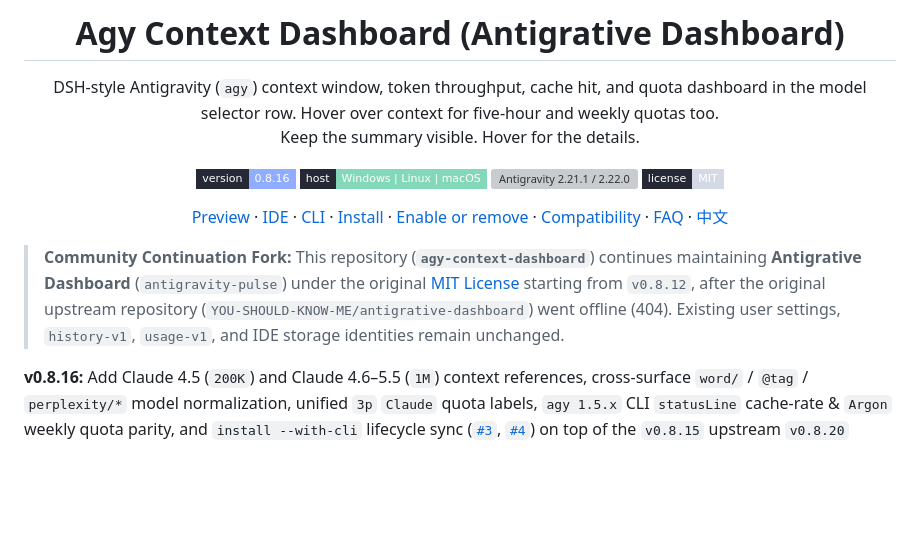
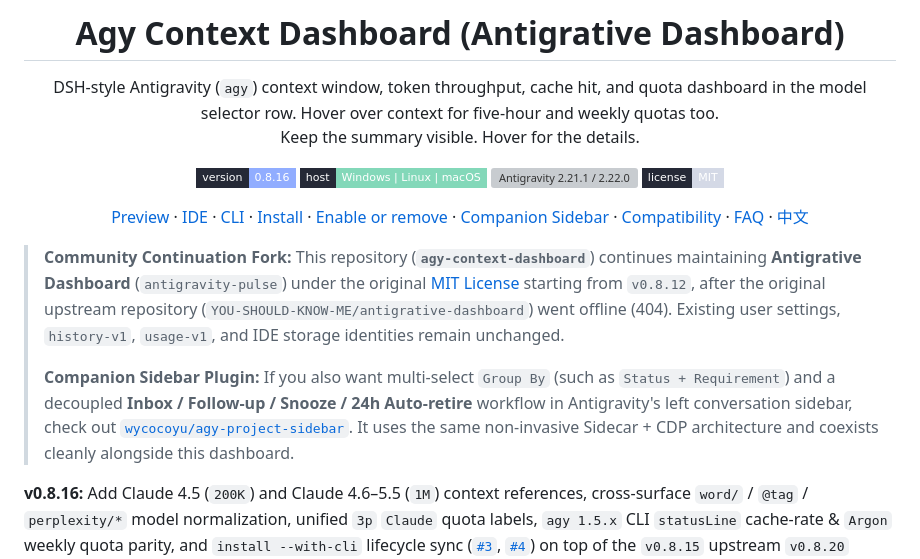
Before and after one commit to Breathe0503/agy-context-dashboard, a Markdown page: README.md, the part around one of its changes. GitHub-like rendering; badges without logos; blank space fills up the shorter version; grey boxes are pictures that could not be loaded.

```diff
--- a/README.md
+++ b/README.md
@@ -12,11 +12,13 @@ Keep the summary visible. Hover for the details.
 [![Antigravity 2.21.1 / 2.22.0](https://img.shields.io/badge/Antigravity-2.21.1%20%2F%202.22.0-c5a0ff?style=flat-square&labelColor=252936)](COMPATIBILITY.md)
 [![MIT](https://img.shields.io/badge/license-MIT-d4d9e6?style=flat-square&labelColor=252936)](LICENSE)
 
-[Preview](#preview) · [IDE](#antigravity-ide) · [CLI](#antigravity-cli-status-line) · [Install](#install) · [Enable or remove](#plug-and-unplug) · [Compatibility](#compatibility) · [FAQ](#faq) · [中文](README.zh-CN.md)
+[Preview](#preview) · [IDE](#antigravity-ide) · [CLI](#antigravity-cli-status-line) · [Install](#install) · [Enable or remove](#plug-and-unplug) · [Companion Sidebar](#companion-sidebar) · [Compatibility](#compatibility) · [FAQ](#faq) · [中文](README.zh-CN.md)
 
 </div>
 
 > **Community Continuation Fork:** This repository (**`agy-context-dashboard`**) continues maintaining **Antigrative Dashboard** (`antigravity-pulse`) under the original [MIT License](LICENSE) starting from `v0.8.12`, after the original upstream repository (`YOU-SHOULD-KNOW-ME/antigrative-dashboard`) went offline (404). Existing user settings, `history-v1`, `usage-v1`, and IDE storage identities remain unchanged.
+>
+> **Companion Sidebar Plugin:** If you also want multi-select `Group By` (such as `Status + Requirement`) and a decoupled **Inbox / Follow-up / Snooze / 24h Auto-retire** workflow in Antigravity's left conversation sidebar, check out [`wycocoyu/agy-project-sidebar`](https://github.com/wycocoyu/agy-project-sidebar). It uses the same non-invasive Sidecar + CDP architecture and coexists cleanly alongside this dashboard.
 
 **v0.8.16:** Add Claude 4.5 (`200K`) and Claude 4.6–5.5 (`1M`) context references, cross-surface `word/` / `@tag` / `perplexity/*` model normalization, unified `3p` `Claude` quota labels, `agy 1.5.x` CLI `statusLine` cache-rate & `Argon` weekly quota parity, and `install --with-cli` lifecycle sync ([`#3`](https://github.com/wycocoyu/agy-context-dashboard/issues/3), [`#4`](https://github.com/wycocoyu/agy-context-dashboard/issues/4)) on top of the `v0.8.15` upstream `v0.8.20` merge baseline (SQLite background collection, subagent composer isolation, updater `DirectoryAnchor`, Windows loopback hardening). [Release notes](https://github.com/wycocoyu/agy-context-dashboard/releases/tag/v0.8.16) · [Changelog](CHANGELOG.md).
 
```
Also changed, not shown: other parts of README.md (+22 -0 lines), README.zh-CN.md (+25 -1 lines), docs/assets/companion-inbox-zh.png (added), docs/assets/companion-inbox.png (added), docs/assets/companion-menu-zh.png (added), docs/assets/companion-menu.png (added).
